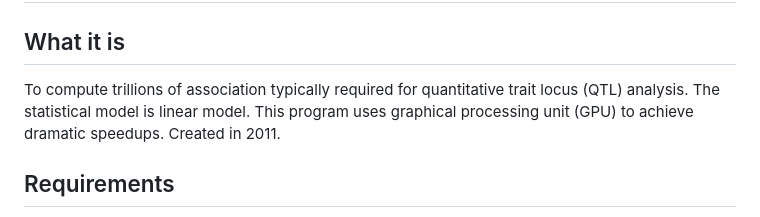
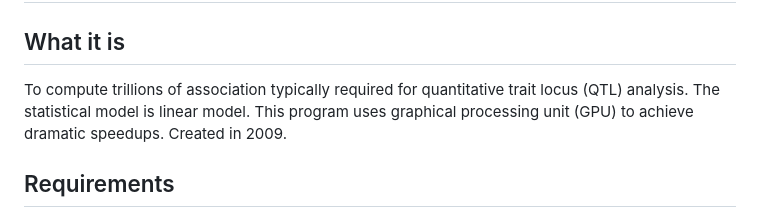
Before and after one commit to robbyjo/GPU_eQTL, a Markdown page: README.md, the part around the change. Drawn GitHub-style.

```diff
--- a/README.md
+++ b/README.md
@@ -1,7 +1,7 @@
 # GPU eQTL
 
 ## What it is
-To compute trillions of association typically required for quantitative trait locus (QTL) analysis. The statistical model is linear model. This program uses graphical processing unit (GPU) to achieve dramatic speedups. Created in 2011.
+To compute trillions of association typically required for quantitative trait locus (QTL) analysis. The statistical model is linear model. This program uses graphical processing unit (GPU) to achieve dramatic speedups. Created in 2009.
 
 ## Requirements
 * Java version 7 or above
```
